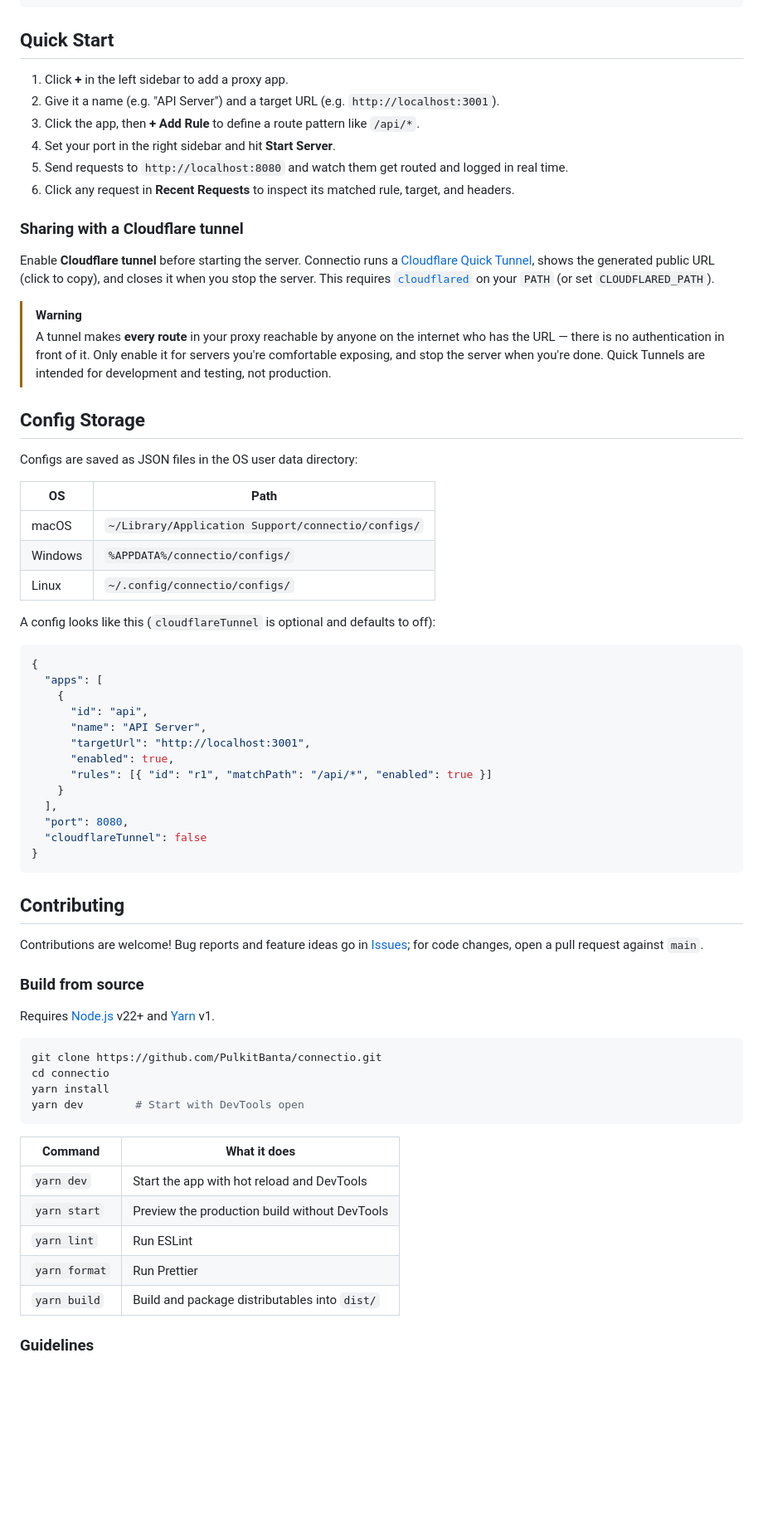
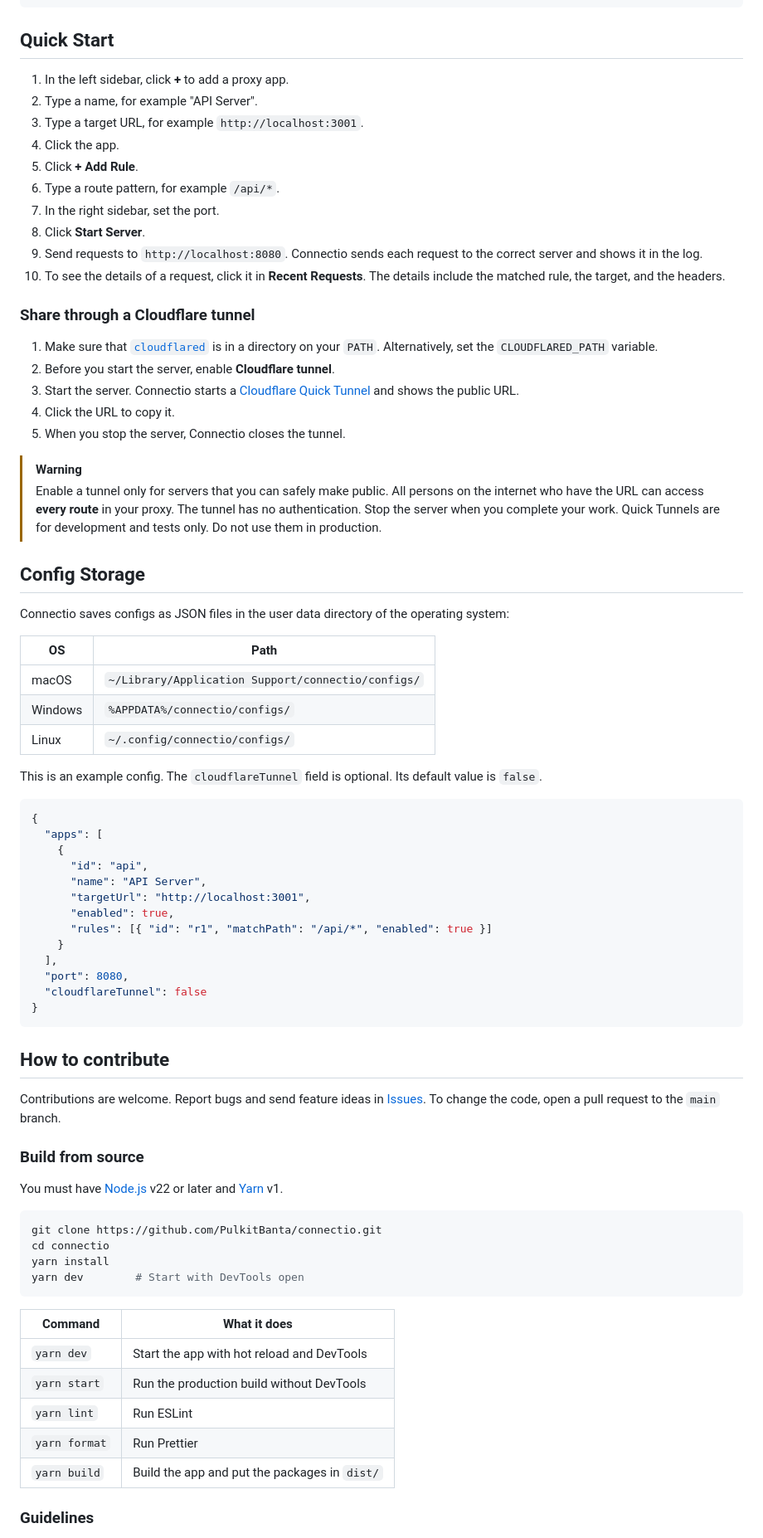
Before and after one commit to PulkitBanta/connectio, a Markdown page: README.md, the part around one of its changes. Shown at 83% size. GitHub-like rendering; blank space fills up the shorter version.

Commit message:
docs: rewrite README in ASD-STE100 Simplified Technical English

````diff
--- a/README.md
+++ b/README.md
@@ -129,23 +137,31 @@ Browser / cURL                      Your local servers
 
 ## Quick Start
 
-1. Click **+** in the left sidebar to add a proxy app.
-2. Give it a name (e.g. "API Server") and a target URL (e.g. `http://localhost:3001`).
-3. Click the app, then **+ Add Rule** to define a route pattern like `/api/*`.
-4. Set your port in the right sidebar and hit **Start Server**.
-5. Send requests to `http://localhost:8080` and watch them get routed and logged in real time.
-6. Click any request in **Recent Requests** to inspect its matched rule, target, and headers.
+1. In the left sidebar, click **+** to add a proxy app.
+2. Type a name, for example "API Server".
+3. Type a target URL, for example `http://localhost:3001`.
+4. Click the app.
+5. Click **+ Add Rule**.
+6. Type a route pattern, for example `/api/*`.
+7. In the right sidebar, set the port.
+8. Click **Start Server**.
+9. Send requests to `http://localhost:8080`. Connectio sends each request to the correct server and shows it in the log.
+10. To see the details of a request, click it in **Recent Requests**. The details include the matched rule, the target, and the headers.
 
-### Sharing with a Cloudflare tunnel
+### Share through a Cloudflare tunnel
 
-Enable **Cloudflare tunnel** before starting the server. Connectio runs a [Cloudflare Quick Tunnel](https://developers.cloudflare.com/cloudflare-one/networks/connectors/cloudflare-tunnel/do-more-with-tunnels/trycloudflare/), shows the generated public URL (click to copy), and closes it when you stop the server. This requires [`cloudflared`](https://developers.cloudflare.com/cloudflare-one/networks/connectors/cloudflare-tunnel/downloads/) on your `PATH` (or set `CLOUDFLARED_PATH`).
+1. Make sure that [`cloudflared`](https://developers.cloudflare.com/cloudflare-one/networks/connectors/cloudflare-tunnel/downloads/) is in a directory on your `PATH`. Alternatively, set the `CLOUDFLARED_PATH` variable.
+2. Before you start the server, enable **Cloudflare tunnel**.
+3. Start the server. Connectio starts a [Cloudflare Quick Tunnel](https://developers.cloudflare.com/cloudflare-one/networks/connectors/cloudflare-tunnel/do-more-with-tunnels/trycloudflare/) and shows the public URL.
+4. Click the URL to copy it.
+5. When you stop the server, Connectio closes the tunnel.
 
 > [!WARNING]
-> A tunnel makes **every route** in your proxy reachable by anyone on the internet who has the URL — there is no authentication in front of it. Only enable it for servers you're comfortable exposing, and stop the server when you're done. Quick Tunnels are intended for development and testing, not production.
+> Enable a tunnel only for servers that you can safely make public. All persons on the internet who have the URL can access **every route** in your proxy. The tunnel has no authentication. Stop the server when you complete your work. Quick Tunnels are for development and tests only. Do not use them in production.
 
 ## Config Storage
 
-Configs are saved as JSON files in the OS user data directory:
+Connectio saves configs as JSON files in the user data directory of the operating system:
 
 | OS      | Path                                               |
 | ------- | -------------------------------------------------- |
@@ -153,7 +169,7 @@ Configs are saved as JSON files in the OS user data directory:
 | Windows | `%APPDATA%/connectio/configs/`                     |
 | Linux   | `~/.config/connectio/configs/`                     |
 
-A config looks like this (`cloudflareTunnel` is optional and defaults to off):
+This is an example config. The `cloudflareTunnel` field is optional. Its default value is `false`.
 
 ```json
 {
@@ -171,13 +187,13 @@ A config looks like this (`cloudflareTunnel` is optional and defaults to off):
 }
 ```
 
-## Contributing
+## How to contribute
 
-Contributions are welcome! Bug reports and feature ideas go in [Issues](https://github.com/PulkitBanta/connectio/issues); for code changes, open a pull request against `main`.
+Contributions are welcome. Report bugs and send feature ideas in [Issues](https://github.com/PulkitBanta/connectio/issues). To change the code, open a pull request to the `main` branch.
 
 ### Build from source
 
-Requires [Node.js](https://nodejs.org/) v22+ and [Yarn](https://classic.yarnpkg.com/) v1.
+You must have [Node.js](https://nodejs.org/) v22 or later and [Yarn](https://classic.yarnpkg.com/) v1.
 
 ```bash
 git clone https://github.com/PulkitBanta/connectio.git
@@ -189,10 +205,10 @@ yarn dev        # Start with DevTools open
 | Command       | What it does                                  |
 | ------------- | --------------------------------------------- |
 | `yarn dev`    | Start the app with hot reload and DevTools    |
-| `yarn start`  | Preview the production build without DevTools |
+| `yarn start`  | Run the production build without DevTools     |
 | `yarn lint`   | Run ESLint                                    |
 | `yarn format` | Run Prettier                                  |
-| `yarn build`  | Build and package distributables into `dist/` |
+| `yarn build`  | Build the app and put the packages in `dist/` |
 
 ### Guidelines
 
````
Also changed, not shown: other parts of README.md (+46 -38 lines).
